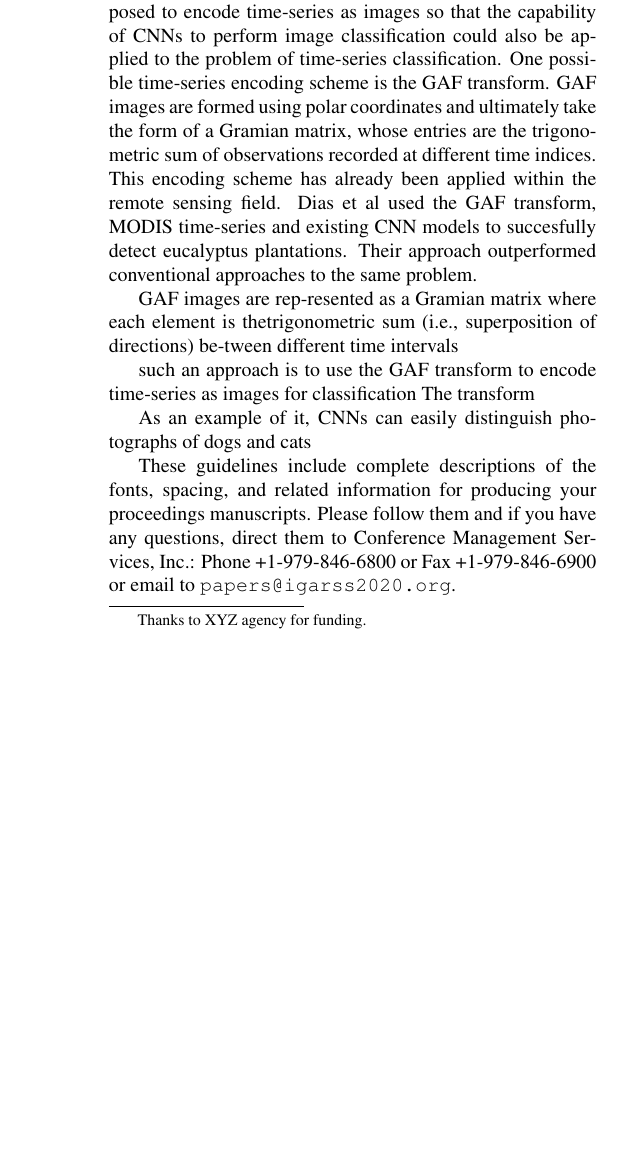
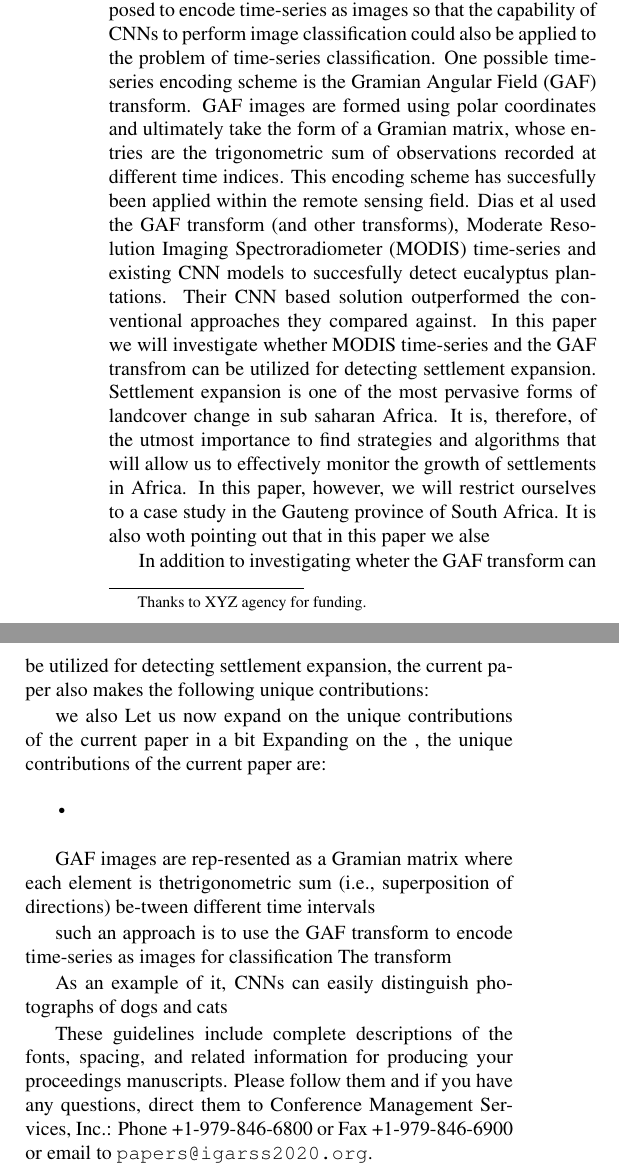
Before and after one commit to Trienko/dimred, a LaTeX paper (new_idea_two/Literature/Template.tex): part of one column of page 1 of 4 before the commit and two parts of the columns of page 1 of 4 after it, the two joined at a grey line, cut so that both start at the same text, the shorter picture padded with empty space. Compiled offline with pdfLaTeX.

Commit message:
started with completing introduction

```diff
--- a/new_idea_two/Literature/Template.tex
+++ b/new_idea_two/Literature/Template.tex
@@ -60,7 +60,26 @@ One, two, three, four, five
 %
 \section{Introduction}
 \label{sec:intro}
-The field of computer vision has changed dramatically over the last few years due to the success of Convolutional Neural Networks (CNNs) and deep learning. Recently, it was proposed to encode time-series as images so that the capability of CNNs to perform image classification could also be applied to the problem of time-series classification. One possible time-series encoding scheme is the GAF transform. GAF images are formed using polar coordinates and ultimately take the form of a Gramian matrix, whose entries are the trigonometric sum of observations recorded at different time indices. This encoding scheme has already been applied within the remote sensing field. Dias et al used the GAF transform, MODIS time-series and existing CNN models to succesfully detect eucalyptus plantations. Their approach outperformed conventional approaches to the same problem.
+The field of computer vision has changed dramatically over the last few years due to the success of Convolutional Neural Networks (CNNs) and deep learning. Recently, it was proposed to encode time-series as images so that the capability of CNNs to perform image classification could also be applied to the problem of time-series classification. One possible time-series encoding scheme is the Gramian Angular Field (GAF) transform. GAF images are formed using polar coordinates and ultimately take the form of a Gramian matrix, whose entries are the trigonometric sum of observations recorded at different time indices. This encoding scheme has succesfully been applied within the remote sensing field. Dias et al used the GAF transform (and other transforms), Moderate Resolution Imaging Spectroradiometer (MODIS) time-series and existing CNN models to succesfully detect eucalyptus plantations. Their CNN based solution outperformed the conventional approaches they compared against. In this paper we will investigate whether MODIS time-series and the GAF transfrom can be utilized for detecting settlement expansion. Settlement expansion is one of the most pervasive forms of landcover change in sub saharan Africa. It is, therefore, of the utmost importance to find strategies and algorithms that will allow us to effectively monitor the growth of settlements in Africa. In this paper, however, we will restrict ourselves to a case study in the Gauteng province of South Africa. It is also woth pointing out that in this paper we alse
+
+%Given this background, let us list the  contributions that we make in this paper:
+%\begin{itemize}
+% \item Our indepenent study corroborates the study made by Dias et al, i.e. we have confirmed that the GAF transform is a usefull encoding scheme that can be used for pixel-based land cover classification.
+% \item We show that the GAF transform can be utilized for detecting settlement expasion.
+% \item We show that the GAF transform can not only be used for pixel based land cover classification, but also for detecting land cover change.
+% \item We show that is the classification problem at hand is seperable enough
+%\end{itemize}
+
+
+
+In addition to investigating wheter the GAF transform can be utilized for detecting settlement expansion, the current paper also makes the following unique contributions:
+
+we also Let us now expand on the unique contributions of the current paper in a bit Expanding on the , the unique contributions of the current paper are:
+\begin{itemize}
+ \item
+\end{itemize}
+
+
 
 
 GAF images are rep-resented as a Gramian matrix where each element is thetrigonometric sum (i.e., superposition of directions) be-tween different time intervals
```
